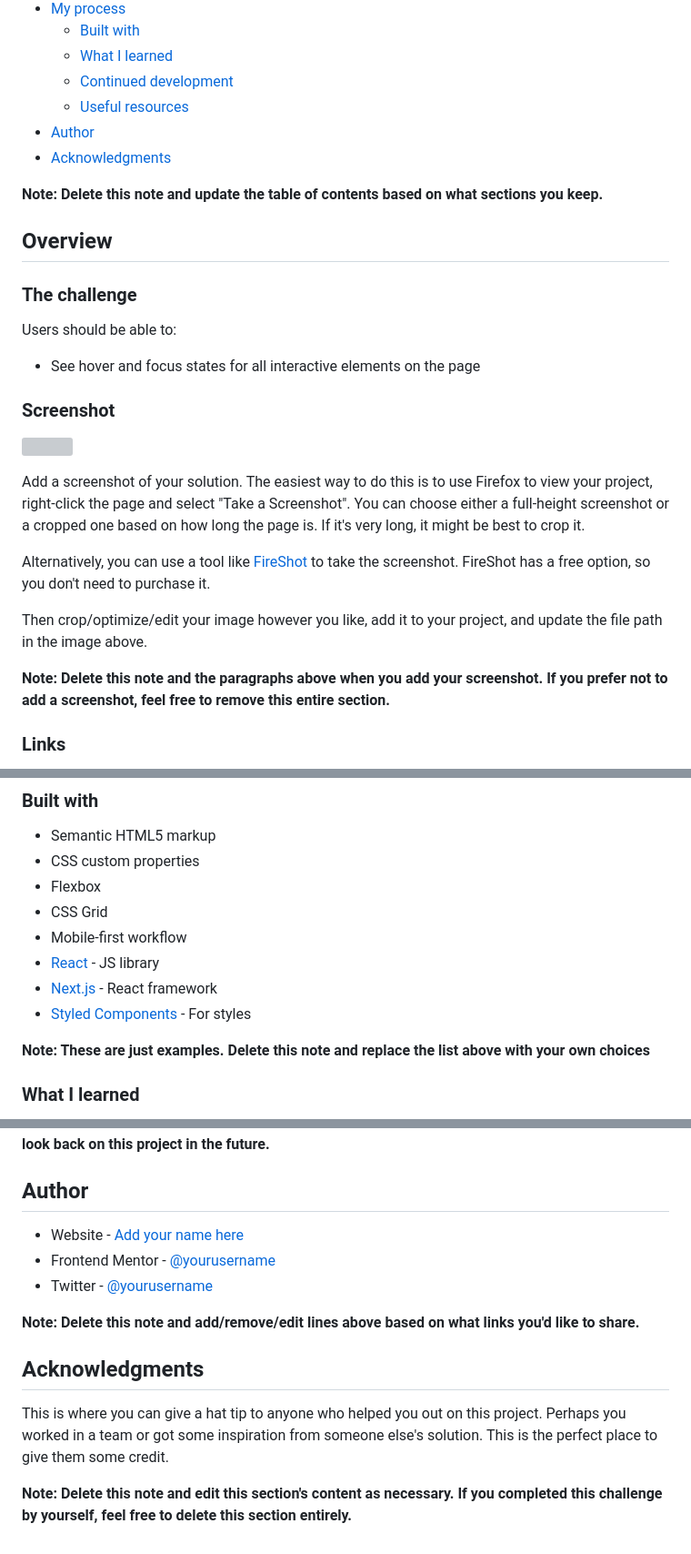
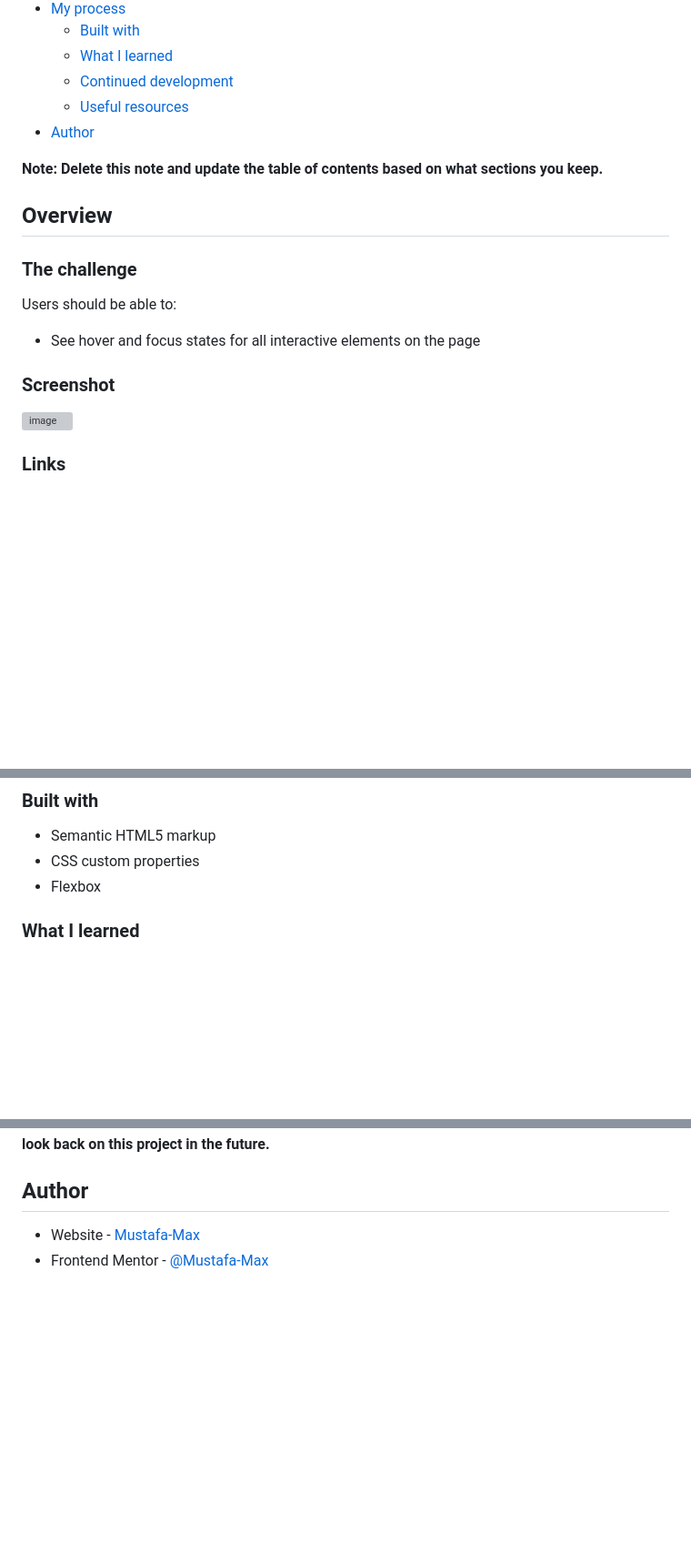
Before and after one commit to Mustafa-Max/blog-preview-card-main, a Markdown page: README-template.md, 3 parts joined by grey strips. Shown at 91% size. Drawn GitHub-style; blank space fills up the shorter version; grey boxes are pictures that could not be loaded.

```diff
--- a/README-template.md
+++ b/README-template.md
@@ -14,7 +14,6 @@ This is a solution to the [Blog preview card challenge on Frontend Mentor](https
   - [Continued development](#continued-development)
   - [Useful resources](#useful-resources)
 - [Author](#author)
-- [Acknowledgments](#acknowledgments)
 
 **Note: Delete this note and update the table of contents based on what sections you keep.**
 
@@ -28,15 +27,7 @@ Users should be able to:
 
 ### Screenshot
 
-![](./screenshot.jpg)
-
-Add a screenshot of your solution. The easiest way to do this is to use Firefox to view your project, right-click the page and select "Take a Screenshot". You can choose either a full-height screenshot or a cropped one based on how long the page is. If it's very long, it might be best to crop it.
-
-Alternatively, you can use a tool like [FireShot](https://getfireshot.com/) to take the screenshot. FireShot has a free option, so you don't need to purchase it.
-
-Then crop/optimize/edit your image however you like, add it to your project, and update the file path in the image above.
-
-**Note: Delete this note and the paragraphs above when you add your screenshot. If you prefer not to add a screenshot, feel free to remove this entire section.**
+![image](https://github.com/user-attachments/assets/b9bd4180-95ad-48a1-aee2-a7851e4ceaf7)
 
 ### Links
 
@@ -50,13 +41,6 @@ Then crop/optimize/edit your image however you like, add it to your project, and
 - Semantic HTML5 markup
 - CSS custom properties
 - Flexbox
-- CSS Grid
-- Mobile-first workflow
-- [React](https://reactjs.org/) - JS library
-- [Next.js](https://nextjs.org/) - React framework
-- [Styled Components](https://styled-components.com/) - For styles
-
-**Note: These are just examples. Delete this note and replace the list above with your own choices**
 
 ### What I learned
 
@@ -97,14 +81,5 @@ Use this section to outline areas that you want to continue focusing on in futur
 
 ## Author
 
-- Website - [Add your name here](https://www.your-site.com)
-- Frontend Mentor - [@yourusername](https://www.frontendmentor.io/profile/yourusername)
-- Twitter - [@yourusername](https://www.twitter.com/yourusername)
-
-**Note: Delete this note and add/remove/edit lines above based on what links you'd like to share.**
-
-## Acknowledgments
-
-This is where you can give a hat tip to anyone who helped you out on this project. Perhaps you worked in a team or got some inspiration from someone else's solution. This is the perfect place to give them some credit.
-
-**Note: Delete this note and edit this section's content as necessary. If you completed this challenge by yourself, feel free to delete this section entirely.**
+- Website - [Mustafa-Max]((https://github.com/Mustafa-Max))
+- Frontend Mentor - [@Mustafa-Max]((https://www.frontendmentor.io/profile/Mustafa-Max))
```
Also changed, not shown: other parts of README-template.md (+3 -3 lines).
